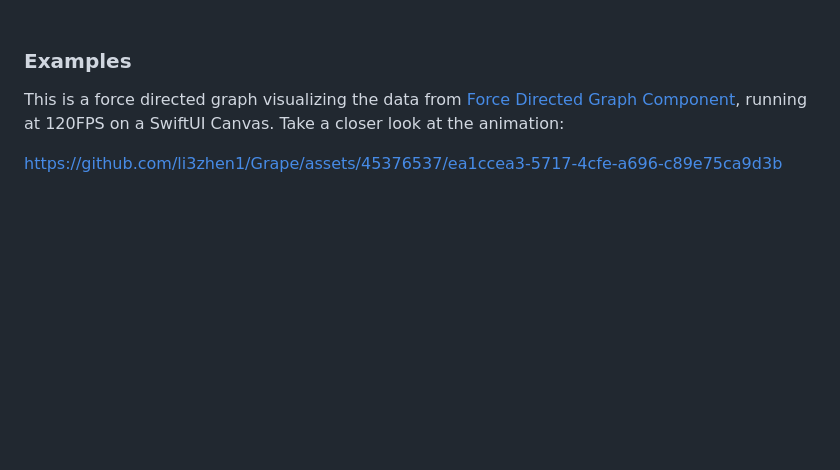
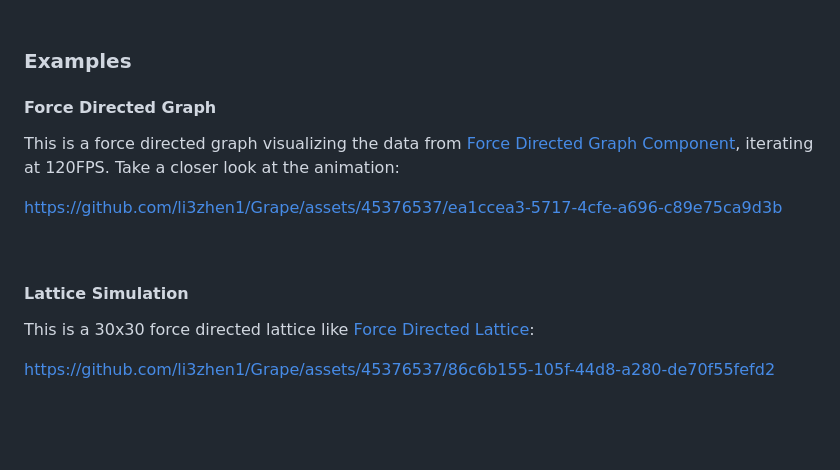
Before and after one commit to SwiftGraphs/Grape, a Markdown page: README.md, the part around one of its changes. Rendered like a GitHub page; blank space fills up the shorter version.

Commit message:
Add Examples

```diff
--- a/README.md
+++ b/README.md
@@ -27,9 +28,21 @@
 
 ### Examples
 
-This is a force directed graph visualizing the data from [Force Directed Graph Component](https://observablehq.com/@d3/force-directed-graph-component), running at 120FPS on a SwiftUI Canvas. Take a closer look at the animation:
+#### Force Directed Graph
+This is a force directed graph visualizing the data from [Force Directed Graph Component](https://observablehq.com/@d3/force-directed-graph-component), iterating at 120FPS. Take a closer look at the animation:
 
 https://github.com/li3zhen1/Grape/assets/45376537/ea1ccea3-5717-4cfe-a696-c89e75ca9d3b
+
+<br/>
+
+#### Lattice Simulation
+
+This is a 30x30 force directed lattice like [Force Directed Lattice](https://observablehq.com/@d3/force-directed-lattice):
+
+https://github.com/li3zhen1/Grape/assets/45376537/86c6b155-105f-44d8-a280-de70f55fefd2
+
+
+
 
 
 <br/>
```
Also changed, not shown: other parts of README.md (+2 -1 lines).
